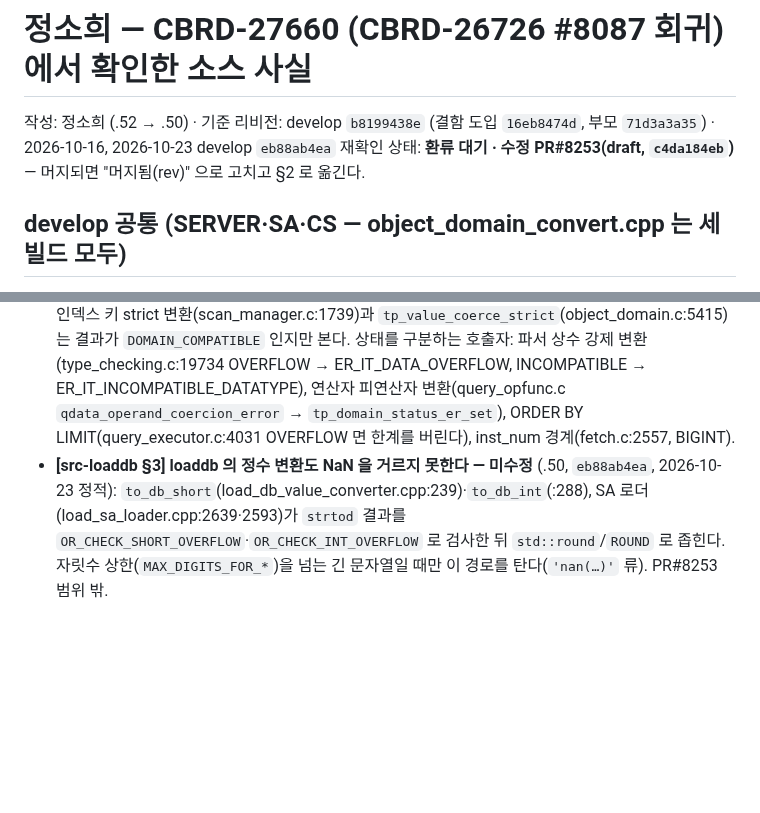
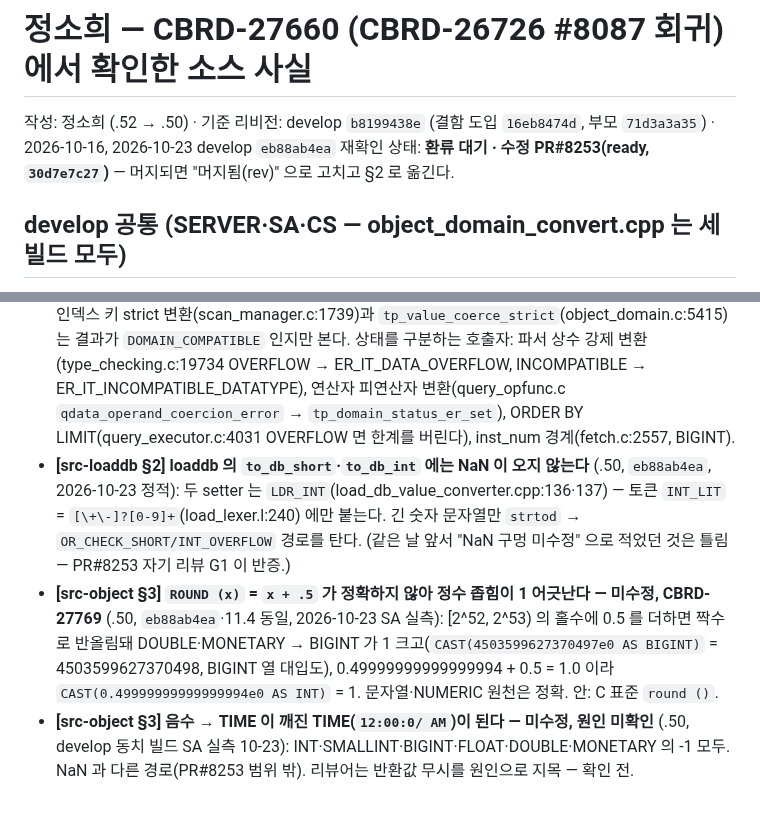
Before and after one commit to soheejung-cs/dev4-ai-source, a Markdown page: staging/정소희-CBRD-27660.md, 2 parts joined by grey strips. GitHub-like rendering; blank space fills up the shorter version.

Commit message:
staging: CBRD-27660 — (c) 채택(DB_INT32_MAX 경계, 11.4 규칙)·NaN TIME, loaddb 항목 정정(INT_LIT 만), §3 ROUND 오차(CBRD-27769)·음수→TIME
Co-Authored-By: Claude Opus 5.5 (1M context) <noreply@anthropic.com>
Claude-Session: https://claude.ai/code/session_01963j71RJHDFqWFpb1uAUVu

```diff
--- a/staging/정소희-CBRD-27660.md
+++ b/staging/정소희-CBRD-27660.md
@@ -1,6 +1,6 @@
 # 정소희 — CBRD-27660 (CBRD-26726 #8087 회귀) 에서 확인한 소스 사실
 
 작성: 정소희 (.52 → .50) · 기준 리비전: develop `b8199438e` (결함 도입 `16eb8474d`, 부모 `71d3a3a35`) · 2026-10-16, 2026-10-23 develop `eb88ab4ea` 재확인
-상태: **환류 대기 · 수정 PR#8253(draft, `c4da184eb`)** — 머지되면 "머지됨(rev)" 으로 고치고 §2 로 옮긴다.
+상태: **환류 대기 · 수정 PR#8253(ready, `30d7e7c27`)** — 머지되면 "머지됨(rev)" 으로 고치고 §2 로 옮긴다.
 
 ## develop 공통 (SERVER·SA·CS — object_domain_convert.cpp 는 세 빌드 모두)
@@ -9,2 +9,4 @@
 - **[src-object §2] 비교는 실수·문자열을 정수 타입으로 좁히지 않는다** (.50, `eb88ab4ea`, 2026-10-23 정적): 비교 변환기 `domain_compare_converter`(domain_rules.c:1350)는 strict 가 아니라 **ASSIGN 변환기**를 쓰지만, 방향을 정하는 `tp_value_compare_common_domain`(object_domain.c)이 문자열 대 수는 양쪽 DOUBLE(`TP_COMPARE_COERCE_TO_DOUBLE`), 수 대 수는 `db_type_rank`(object_domain.c:107: SHORT < INTEGER < BIGINT < NUMERIC < FLOAT < DOUBLE < MONETARY)가 높은 쪽으로 올린다 → 변환기의 실수 → 정수 좁힘 분기에는 닿지 않는다. 인덱스 키 strict 변환(scan_manager.c:1739)과 `tp_value_coerce_strict`(object_domain.c:5415)는 결과가 `DOMAIN_COMPATIBLE` 인지만 본다. 상태를 구분하는 호출자: 파서 상수 강제 변환(type_checking.c:19734 OVERFLOW → ER_IT_DATA_OVERFLOW, INCOMPATIBLE → ER_IT_INCOMPATIBLE_DATATYPE), 연산자 피연산자 변환(query_opfunc.c `qdata_operand_coercion_error` → `tp_domain_status_er_set`), ORDER BY LIMIT(query_executor.c:4031 OVERFLOW 면 한계를 버린다), inst_num 경계(fetch.c:2557, BIGINT).
-- **[src-loaddb §3] loaddb 의 정수 변환도 NaN 을 거르지 못한다 — 미수정** (.50, `eb88ab4ea`, 2026-10-23 정적): `to_db_short`(load_db_value_converter.cpp:239)·`to_db_int`(:288), SA 로더(load_sa_loader.cpp:2639·2593)가 `strtod` 결과를 `OR_CHECK_SHORT_OVERFLOW`·`OR_CHECK_INT_OVERFLOW` 로 검사한 뒤 `std::round`/`ROUND` 로 좁힌다. 자릿수 상한(`MAX_DIGITS_FOR_*`)을 넘는 긴 문자열일 때만 이 경로를 탄다(`'nan(…)'` 류). PR#8253 범위 밖.
+- **[src-loaddb §2] loaddb 의 `to_db_short`·`to_db_int` 에는 NaN 이 오지 않는다** (.50, `eb88ab4ea`, 2026-10-23 정적): 두 setter 는 `LDR_INT`(load_db_value_converter.cpp:136·137) — 토큰 `INT_LIT` = `[\+\-]?[0-9]+`(load_lexer.l:240) 에만 붙는다. 긴 숫자 문자열만 `strtod` → `OR_CHECK_SHORT/INT_OVERFLOW` 경로를 탄다. (같은 날 앞서 "NaN 구멍 미수정" 으로 적었던 것은 틀림 — PR#8253 자기 리뷰 G1 이 반증.)
+- **[src-object §3] `ROUND (x)` = `x + .5` 가 정확하지 않아 정수 좁힘이 1 어긋난다 — 미수정, CBRD-27769** (.50, `eb88ab4ea`·11.4 동일, 2026-10-23 SA 실측): [2^52, 2^53) 의 홀수에 0.5 를 더하면 짝수로 반올림돼 DOUBLE·MONETARY → BIGINT 가 1 크고(`CAST(4503599627370497e0 AS BIGINT)` = 4503599627370498, BIGINT 열 대입도), 0.49999999999999994 + 0.5 = 1.0 이라 `CAST(0.49999999999999994e0 AS INT)` = 1. 문자열·NUMERIC 원천은 정확. 안: C 표준 `round ()`.
+- **[src-object §3] 음수 → TIME 이 깨진 TIME(`12:00:0/ AM`)이 된다 — 미수정, 원인 미확인** (.50, develop 동치 빌드 SA 실측 10-23): INT·SMALLINT·BIGINT·FLOAT·DOUBLE·MONETARY 의 -1 모두. NaN 과 다른 경로(PR#8253 범위 밖). 리뷰어는 반환값 무시를 원인으로 지목 — 확인 전.
```
Also changed, not shown: other parts of staging/정소희-CBRD-27660.md (+2 -2 lines).
